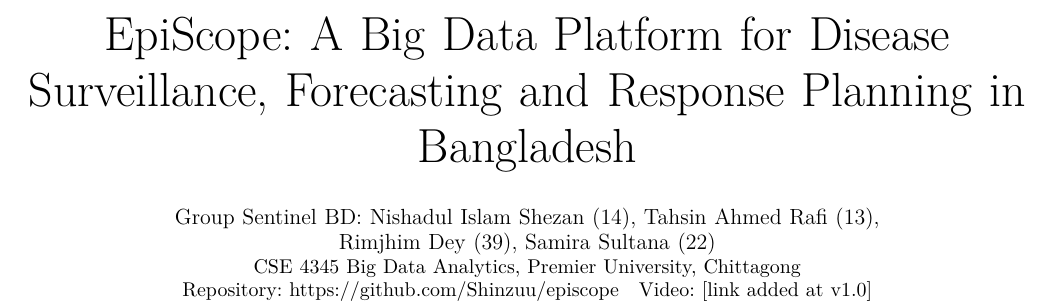
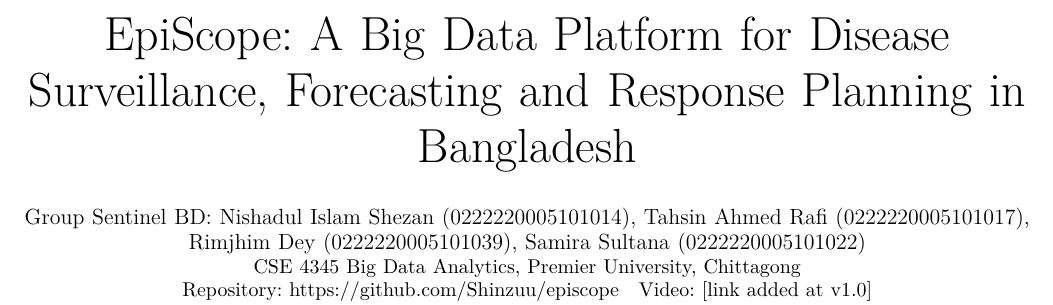
Before and after one commit to Shinzuu/episcope, a LaTeX paper (report/main.tex): part of page 1 of 12, cut so that both start at the same text. Compiled offline with pdfLaTeX; a missing font is replaced by an installed copy or a similar font; a LaTeX package or settings file that is missing is left out.

Commit message:
Report: full student IDs on the cover

```diff
--- a/report/main.tex
+++ b/report/main.tex
@@ -24,7 +24,7 @@
 
 \begin{document}
 \title{EpiScope: A Big Data Platform for Disease Surveillance, Forecasting and Response Planning in Bangladesh}
-\author{\IEEEauthorblockN{Group Sentinel BD: Nishadul Islam Shezan (14), Tahsin Ahmed Rafi (13),\\ Rimjhim Dey (39), Samira Sultana (22)}
+\author{\IEEEauthorblockN{Group Sentinel BD: Nishadul Islam Shezan (0222220005101014), Tahsin Ahmed Rafi (0222220005101017),\\ Rimjhim Dey (0222220005101039), Samira Sultana (0222220005101022)}
 \IEEEauthorblockA{CSE 4345 Big Data Analytics, Premier University, Chittagong\\
 Repository: \repo\quad Video: [link added at v1.0]}}
 \maketitle
```
Also changed, not shown: docs/EpiScope-report.pdf.
